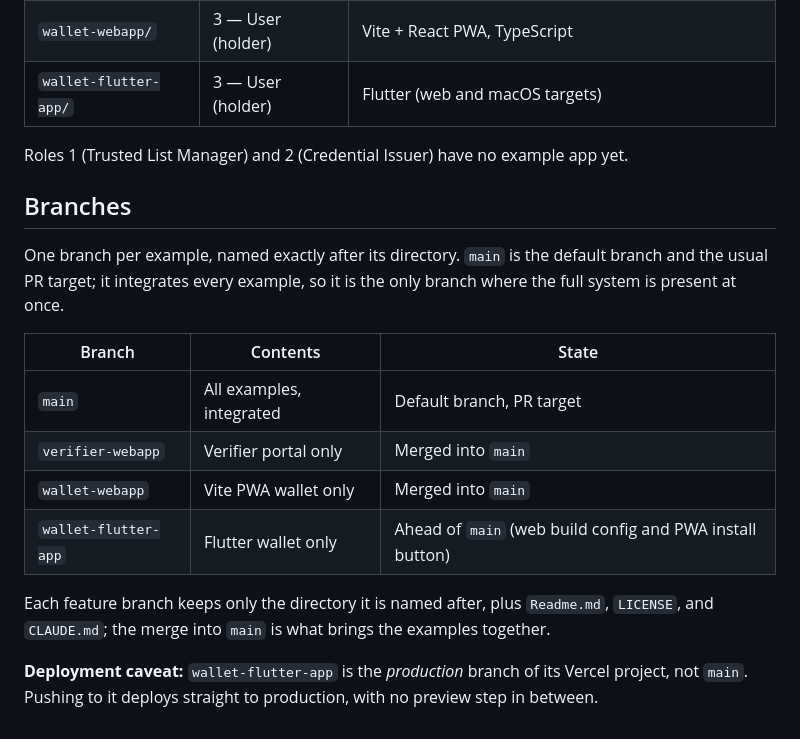
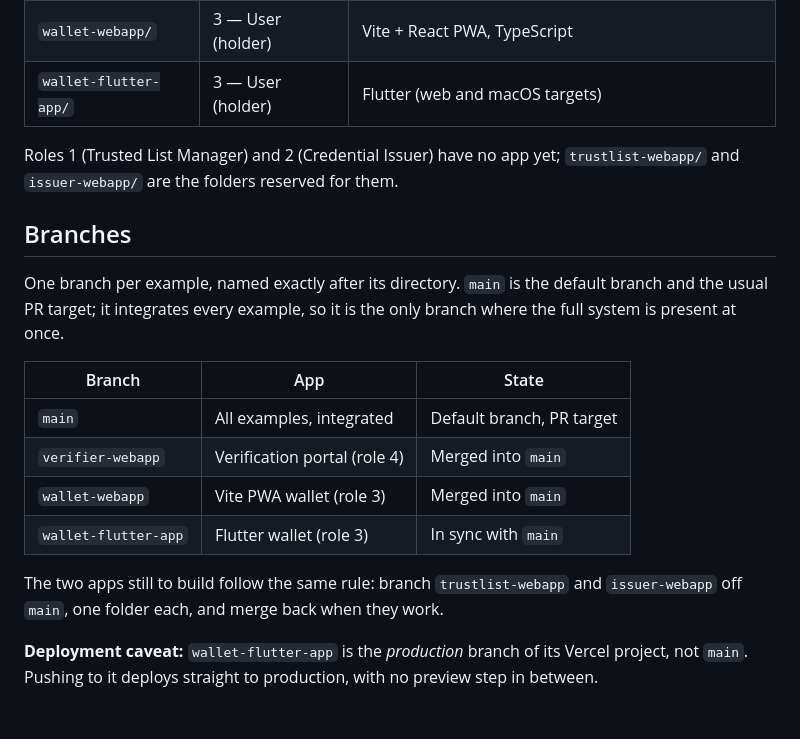
Before and after one commit to LNetNetworks/LNetIdentity-examples-1, a Markdown page: Readme.md, the part around one of its changes. Drawn GitHub-style.

```diff
--- a/Readme.md
+++ b/Readme.md
@@ -91,7 +149,8 @@ own directory.
 | `wallet-webapp/` | 3 — User (holder) | Vite + React PWA, TypeScript |
 | `wallet-flutter-app/` | 3 — User (holder) | Flutter (web and macOS targets) |
 
-Roles 1 (Trusted List Manager) and 2 (Credential Issuer) have no example app yet.
+Roles 1 (Trusted List Manager) and 2 (Credential Issuer) have no app yet; `trustlist-webapp/`
+and `issuer-webapp/` are the folders reserved for them.
 
 ## Branches
 
@@ -99,15 +158,15 @@ One branch per example, named exactly after its directory. `main` is the default
 and the usual PR target; it integrates every example, so it is the only branch where the
 full system is present at once.
 
-| Branch | Contents | State |
+| Branch | App | State |
 | --- | --- | --- |
 | `main` | All examples, integrated | Default branch, PR target |
-| `verifier-webapp` | Verifier portal only | Merged into `main` |
-| `wallet-webapp` | Vite PWA wallet only | Merged into `main` |
-| `wallet-flutter-app` | Flutter wallet only | Ahead of `main` (web build config and PWA install button) |
+| `verifier-webapp` | Verification portal (role 4) | Merged into `main` |
+| `wallet-webapp` | Vite PWA wallet (role 3) | Merged into `main` |
+| `wallet-flutter-app` | Flutter wallet (role 3) | In sync with `main` |
 
-Each feature branch keeps only the directory it is named after, plus `Readme.md`,
-`LICENSE`, and `CLAUDE.md`; the merge into `main` is what brings the examples together.
+The two apps still to build follow the same rule: branch `trustlist-webapp` and
+`issuer-webapp` off `main`, one folder each, and merge back when they work.
 
 **Deployment caveat:** `wallet-flutter-app` is the *production* branch of its Vercel
 project, not `main`. Pushing to it deploys straight to production, with no preview step
```
Also changed, not shown: other parts of Readme.md (+58 -0 lines).
